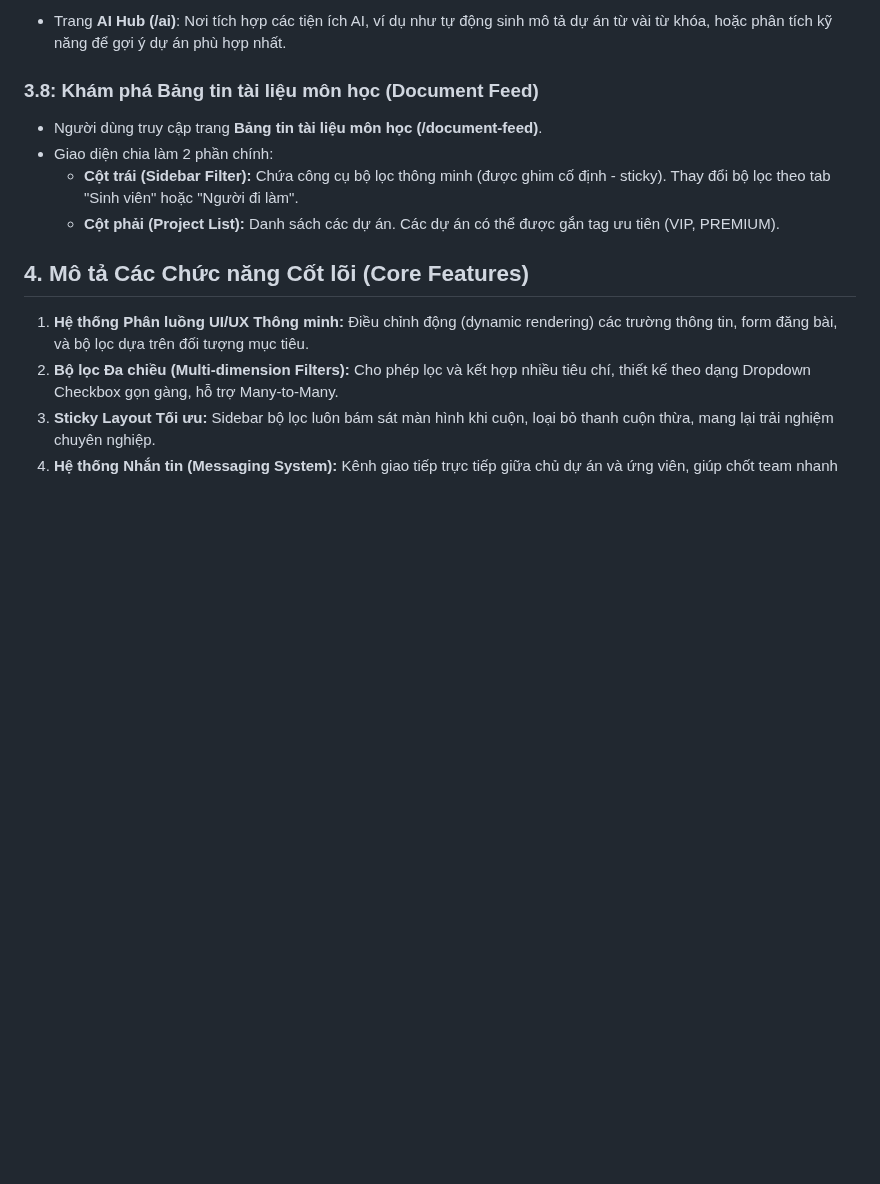
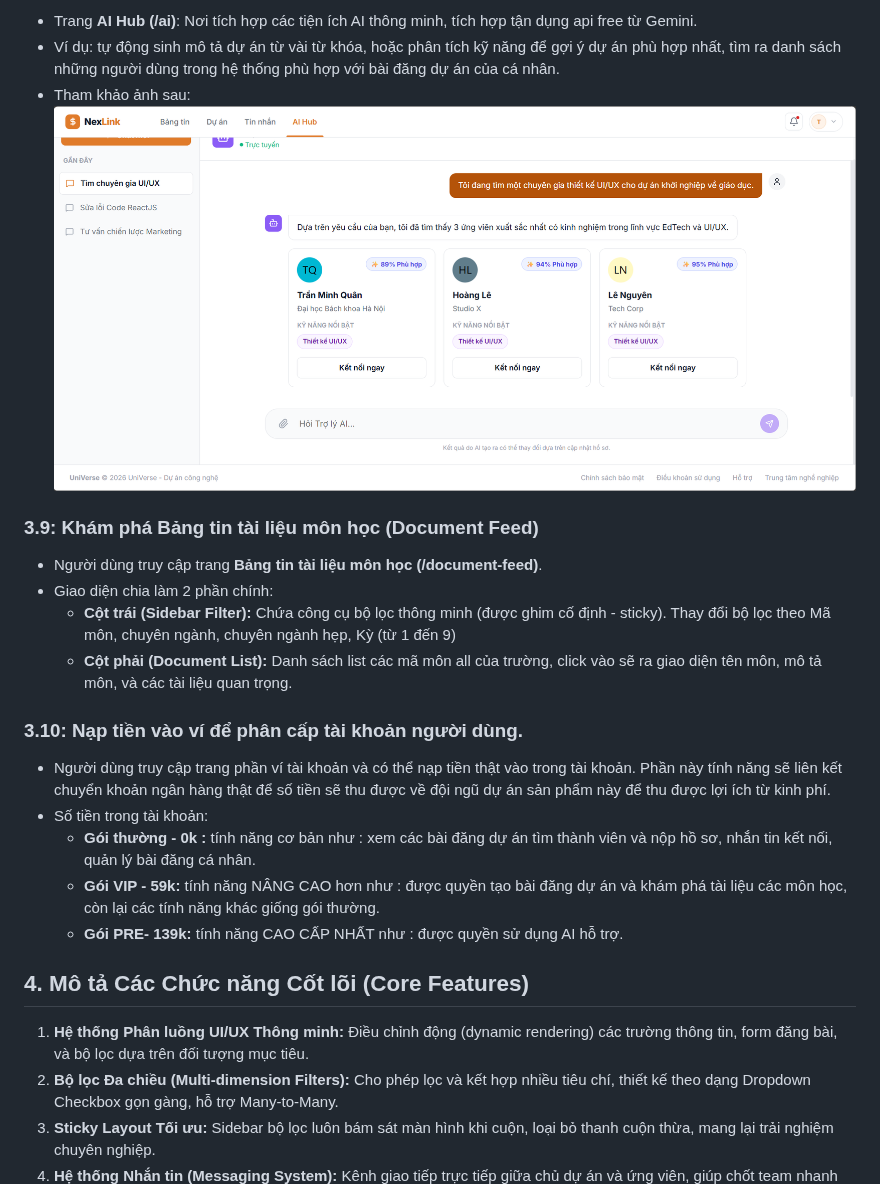
Before and after one commit to 4nlista/EXE101, a Markdown page: work_flow.md, the part around one of its changes. GitHub-like rendering; pictures changed too: image/work_flow/1785422431485.png (added); blank space fills up the shorter version.

```diff
--- a/work_flow.md
+++ b/work_flow.md
@@ -106,12 +119,22 @@ Màn hình xem chi tiết bên trong một bài đăng:
 
-- Trang **AI Hub (/ai)**: Nơi tích hợp các tiện ích AI, ví dụ như tự động sinh mô tả dự án từ vài từ khóa, hoặc phân tích kỹ năng để gợi ý dự án phù hợp nhất.
+- Trang **AI Hub (/ai)**: Nơi tích hợp các tiện ích AI thông minh, tích hợp tận dụng api free từ Gemini.
+- Ví dụ: tự động sinh mô tả dự án từ vài từ khóa, hoặc phân tích kỹ năng để gợi ý dự án phù hợp nhất, tìm ra danh sách những người dùng trong hệ thống phù hợp với bài đăng dự án của cá nhân.
+- Tham khảo ảnh sau: ![1785422431485](image/work_flow/1785422431485.png)
 
-### 3.8: Khám phá Bảng tin tài liệu môn học (Document Feed)
+### 3.9: Khám phá Bảng tin tài liệu môn học (Document Feed)
 
 - Người dùng truy cập trang **Bảng tin tài liệu môn học (/document-feed)**.
 - Giao diện chia làm 2 phần chính:
-  - **Cột trái (Sidebar Filter):** Chứa công cụ bộ lọc thông minh (được ghim cố định - sticky). Thay đổi bộ lọc theo tab "Sinh viên" hoặc "Người đi làm".
-  - **Cột phải (Project List):** Danh sách các dự án. Các dự án có thể được gắn tag ưu tiên (VIP, PREMIUM).
+  - **Cột trái (Sidebar Filter):** Chứa công cụ bộ lọc thông minh (được ghim cố định - sticky). Thay đổi bộ lọc theo Mã môn, chuyên ngành, chuyên ngành hẹp, Kỳ (từ 1 đến 9)
+  - **Cột phải (Document List):** Danh sách list các mã môn all của trường, click vào sẽ ra giao diện tên môn, mô tả môn, và các tài liệu quan trọng.
+
+### 3.10: Nạp tiền vào ví để phân cấp tài khoản người dùng.
+
+- Người dùng truy cập trang phần ví tài khoản và có thể nạp tiền thật vào trong tài khoản. Phần này tính năng sẽ liên kết chuyển khoản ngân hàng thật để số tiền sẽ thu được về đội ngũ dự án sản phẩm này để thu được lợi ích từ kinh phí.
+- Số tiền trong tài khoản:
+  - **Gói thường - 0k :** tính năng cơ bản như : xem các bài đăng dự án tìm thành viên và nộp hồ sơ, nhắn tin kết nối, quản lý bài đăng cá nhân.
+  - **Gói VIP - 59k:** tính năng NÂNG CAO hơn như : được quyền tạo bài đăng dự án và khám phá tài liệu các môn học, còn lại các tính năng khác giống gói thường.
+  - **Gói PRE- 139k:** tính năng CAO CẤP NHẤT như : được quyền sử dụng AI hỗ trợ.
 
 ## 4. Mô tả Các Chức năng Cốt lõi (Core Features)
 
```
Also changed, not shown: other parts of work_flow.md (+43 -30 lines), image/work_flow/1785422403283.png (added), image/work_flow/1785422415631.png (added).
